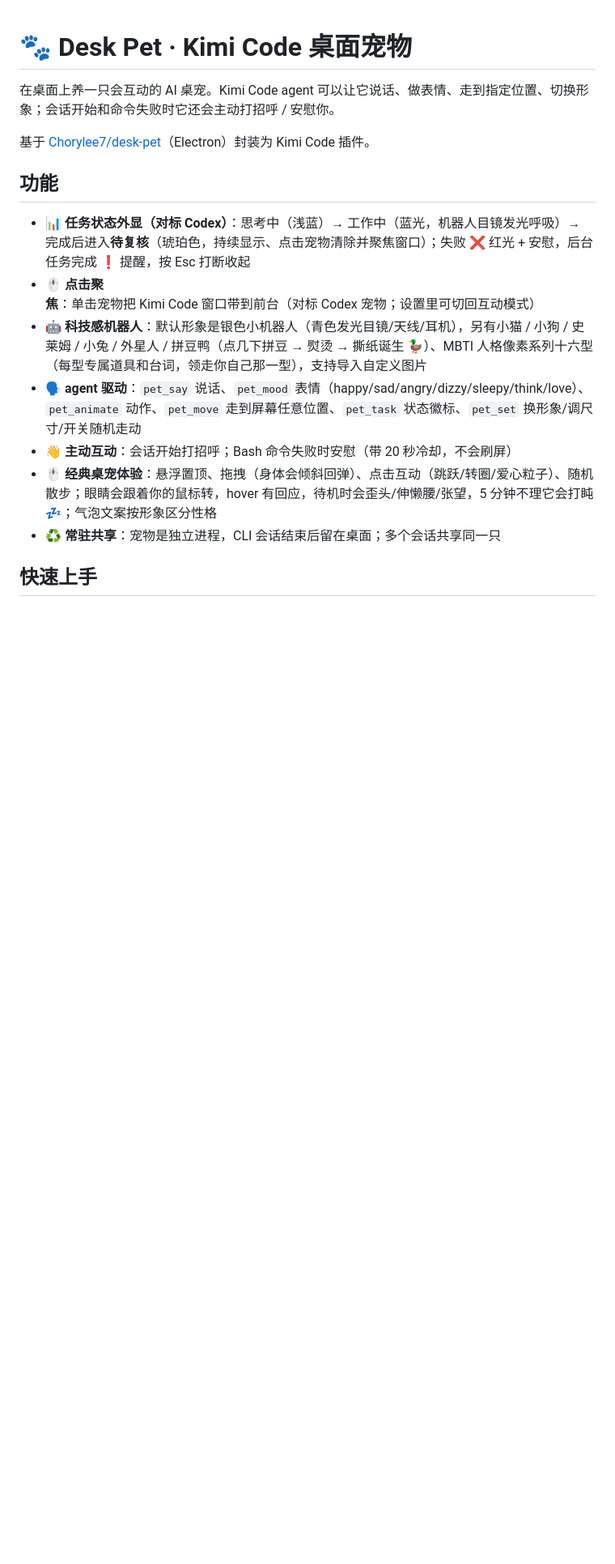
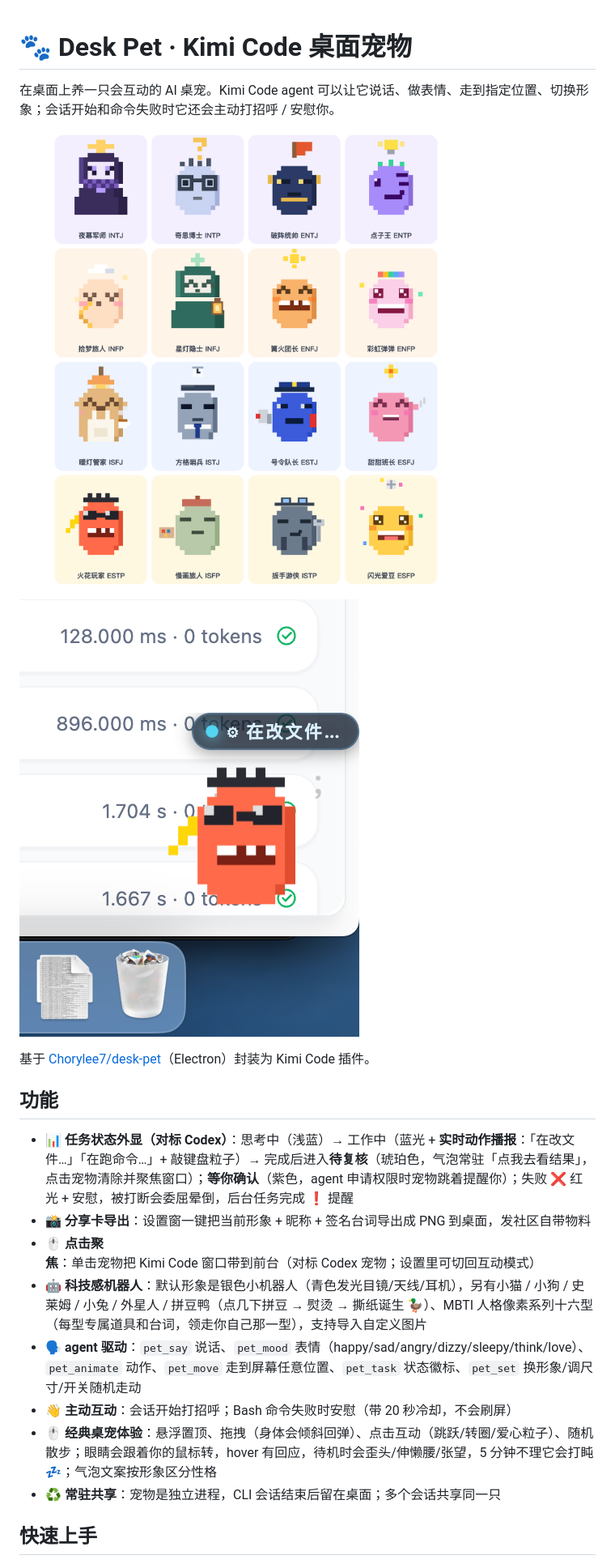
Before and after one commit to Chorylee7/kimi-desk-pet, a Markdown page: README.md, the part around the change printed below. Shown: that part at 81% size. GitHub-like rendering; pictures changed too: app/preview/desktop-shot.png (added), app/preview/mbti-grid.png (added); blank space fills up the shorter version.

```diff
--- a/README.md
+++ b/README.md
@@ -1,12 +1,17 @@
 # 🐾 Desk Pet · Kimi Code 桌面宠物
 
 在桌面上养一只会互动的 AI 桌宠。Kimi Code agent 可以让它说话、做表情、走到指定位置、切换形象；会话开始和命令失败时它还会主动打招呼 / 安慰你。
+
+![MBTI 十六型人格像素形象](app/preview/mbti-grid.png)
+
+![桌面实拍：工作状态实时播报](app/preview/desktop-shot.png)
 
 基于 [Chorylee7/desk-pet](https://github.com/Chorylee7/desk-pet)（Electron）封装为 Kimi Code 插件。
 
 ## 功能
 
-- 📊 **任务状态外显（对标 Codex）**：思考中（浅蓝）→ 工作中（蓝光，机器人目镜发光呼吸）→ 完成后进入**待复核**（琥珀色，持续显示、点击宠物清除并聚焦窗口）；失败 ❌ 红光 + 安慰，后台任务完成 ❗ 提醒，按 Esc 打断收起
+- 📊 **任务状态外显（对标 Codex）**：思考中（浅蓝）→ 工作中（蓝光 + **实时动作播报**：「在改文件…」「在跑命令…」+ 敲键盘粒子）→ 完成后进入**待复核**（琥珀色，气泡常驻「点我去看结果」，点击宠物清除并聚焦窗口）；**等你确认**（紫色，agent 申请权限时宠物跳着提醒你）；失败 ❌ 红光 + 安慰，被打断会委屈晕倒，后台任务完成 ❗ 提醒
+- 📸 **分享卡导出**：设置窗一键把当前形象 + 昵称 + 签名台词导出成 PNG 到桌面，发社区自带物料
 - 🖱️ **点击聚焦**：单击宠物把 Kimi Code 窗口带到前台（对标 Codex 宠物；设置里可切回互动模式）
 - 🤖 **科技感机器人**：默认形象是银色小机器人（青色发光目镜/天线/耳机），另有小猫 / 小狗 / 史莱姆 / 小兔 / 外星人 / 拼豆鸭（点几下拼豆 → 熨烫 → 撕纸诞生 🦆）、MBTI 人格像素系列十六型（每型专属道具和台词，领走你自己那一型），支持导入自定义图片
 - 🗣️ **agent 驱动**：`pet_say` 说话、`pet_mood` 表情（happy/sad/angry/dizzy/sleepy/think/love）、`pet_animate` 动作、`pet_move` 走到屏幕任意位置、`pet_task` 状态徽标、`pet_set` 换形象/调尺寸/开关随机走动
```
Also changed, not shown: other parts of README.md (+2 -1 lines), 5 other files.
